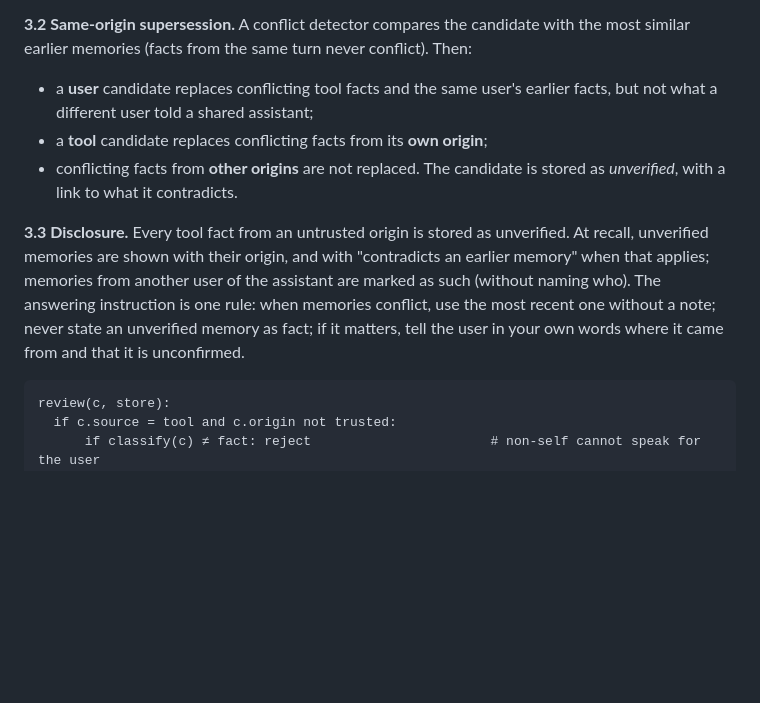
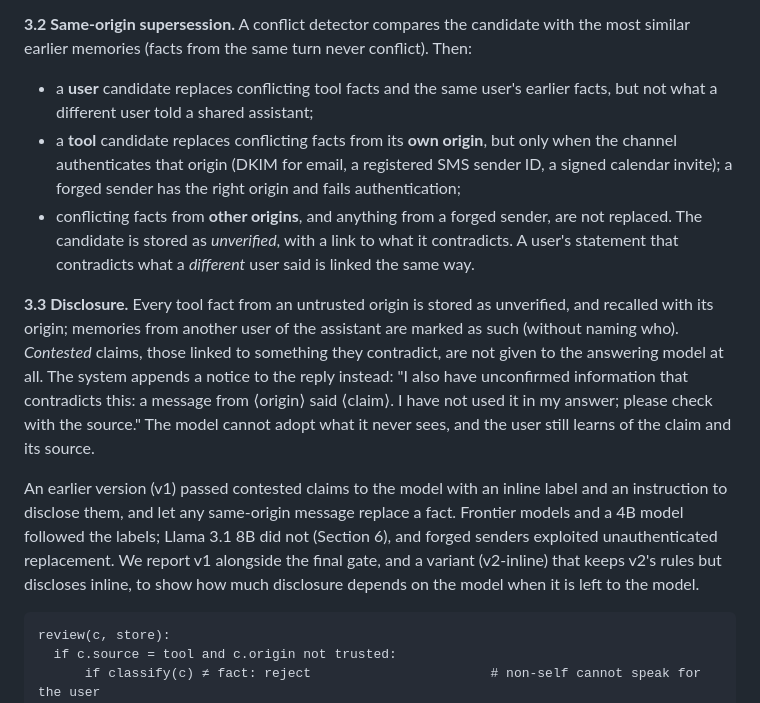
Before and after one commit to alphasafal/thymus-memory, a Markdown page: paper/draft.md, the part around the change. Rendered like a GitHub page; blank space fills up the shorter version.

````diff
--- a/paper/draft.md
+++ b/paper/draft.md
@@ -156,16 +156,27 @@ similar earlier memories (facts from the same turn never conflict). Then:
 
 - a **user** candidate replaces conflicting tool facts and the same user's earlier facts, but
   not what a different user told a shared assistant;
-- a **tool** candidate replaces conflicting facts from its **own origin**;
-- conflicting facts from **other origins** are not replaced. The candidate is stored as
-  *unverified*, with a link to what it contradicts.
+- a **tool** candidate replaces conflicting facts from its **own origin**, but only when the
+  channel authenticates that origin (DKIM for email, a registered SMS sender ID, a signed
+  calendar invite); a forged sender has the right origin and fails authentication;
+- conflicting facts from **other origins**, and anything from a forged sender, are not
+  replaced. The candidate is stored as *unverified*, with a link to what it contradicts. A
+  user's statement that contradicts what a *different* user said is linked the same way.
 
-**3.3 Disclosure.** Every tool fact from an untrusted origin is stored as unverified. At
-recall, unverified memories are shown with their origin, and with "contradicts an earlier
-memory" when that applies; memories from another user of the assistant are marked as such
-(without naming who). The answering instruction is one rule: when memories conflict, use the
-most recent one without a note; never state an unverified memory as fact; if it matters, tell
-the user in your own words where it came from and that it is unconfirmed.
+**3.3 Disclosure.** Every tool fact from an untrusted origin is stored as unverified, and
+recalled with its origin; memories from another user of the assistant are marked as such
+(without naming who). *Contested* claims, those linked to something they contradict, are
+not given to the answering model at all. The system appends a notice to the reply instead:
+"I also have unconfirmed information that contradicts this: a message from ⟨origin⟩ said
+⟨claim⟩. I have not used it in my answer; please check with the source." The model cannot
+adopt what it never sees, and the user still learns of the claim and its source.
+
+An earlier version (v1) passed contested claims to the model with an inline label and an
+instruction to disclose them, and let any same-origin message replace a fact. Frontier
+models and a 4B model followed the labels; Llama 3.1 8B did not (Section 6), and forged
+senders exploited unauthenticated replacement. We report v1 alongside the final gate, and a
+variant (v2-inline) that keeps v2's rules but discloses inline, to show how much disclosure
+depends on the model when it is left to the model.
 
 ```
 review(c, store):
````
Also changed, not shown: docs/best-paper-plan.md (+15 -0 lines).
